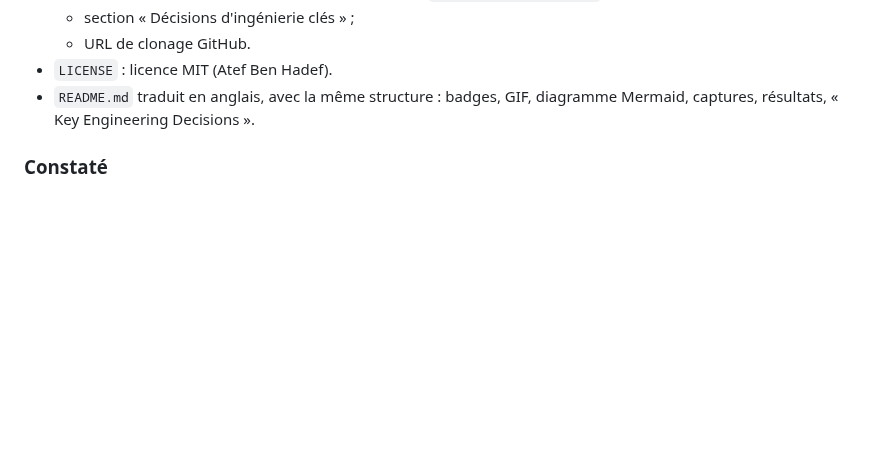
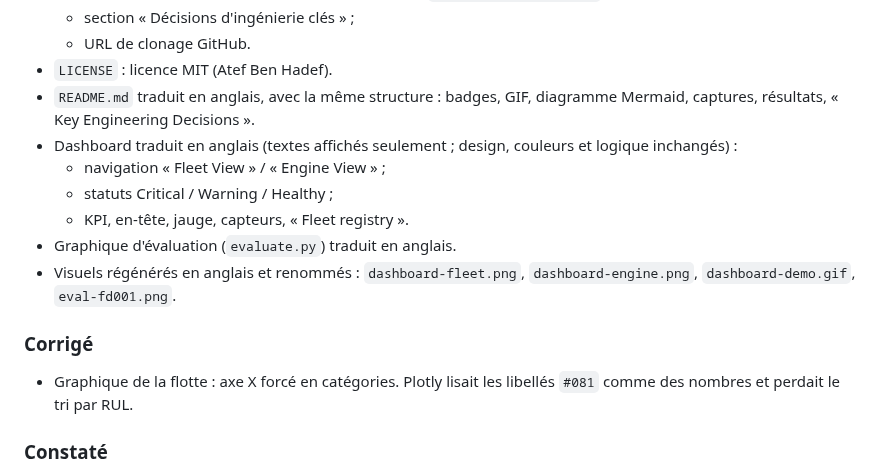
Before and after one commit to atef-hadef/industrial-pdm-copilot, a Markdown page: CHANGELOG.md, the part around the change. Drawn GitHub-style; blank space fills up the shorter version.

```diff
--- a/CHANGELOG.md
+++ b/CHANGELOG.md
@@ -49,6 +49,15 @@ Toutes les évolutions notables du projet sont consignées ici.
   - URL de clonage GitHub.
 - `LICENSE` : licence MIT (Atef Ben Hadef).
 - `README.md` traduit en anglais, avec la même structure : badges, GIF, diagramme Mermaid, captures, résultats, « Key Engineering Decisions ».
+- Dashboard traduit en anglais (textes affichés seulement ; design, couleurs et logique inchangés) :
+  - navigation « Fleet View » / « Engine View » ;
+  - statuts Critical / Warning / Healthy ;
+  - KPI, en-tête, jauge, capteurs, « Fleet registry ».
+- Graphique d'évaluation (`evaluate.py`) traduit en anglais.
+- Visuels régénérés en anglais et renommés : `dashboard-fleet.png`, `dashboard-engine.png`, `dashboard-demo.gif`, `eval-fd001.png`.
+
+### Corrigé
+- Graphique de la flotte : axe X forcé en catégories. Plotly lisait les libellés `#081` comme des nombres et perdait le tri par RUL.
 
 ### Constaté
 - FD001 train avec `cap=125` : 8 131 lignes sur 20 631 (39,4 %) sont au plafond.
```
Also changed, not shown: README.md (+2 -2 lines), assets/dashboard-engine.png (added), assets/dashboard-fleet.png (added), assets/dashboard-flotte.png (deleted), assets/dashboard-moteur.png (deleted), assets/eval-fd001.png, 3 other files.
